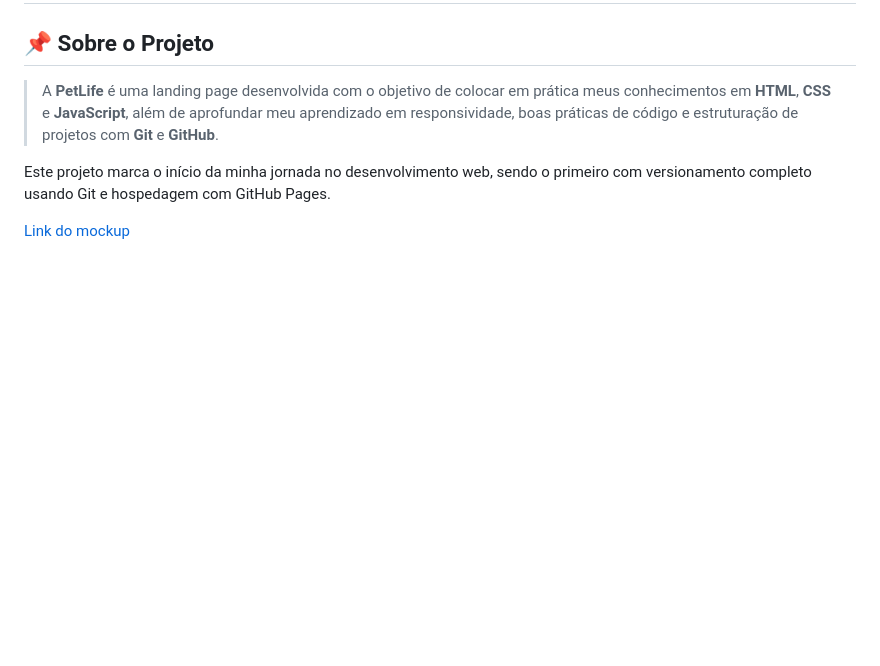
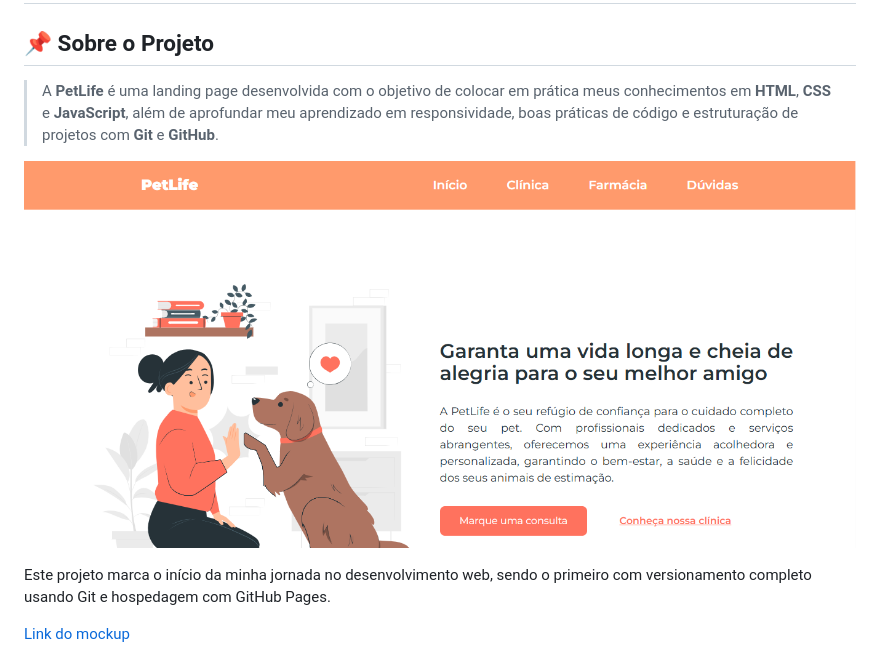
Before and after one commit to lehcibele/petlife, a Markdown page: README.md, the part around the change. Rendered like a GitHub page; pictures changed too: src/img/image.png (added); blank space fills up the shorter version.

```diff
--- a/README.md
+++ b/README.md
@@ -2,6 +2,8 @@
 
 ## 📌 Sobre o Projeto
 >A **PetLife** é uma landing page desenvolvida com o objetivo de colocar em prática meus conhecimentos em **HTML**, **CSS** e **JavaScript**, além de aprofundar meu aprendizado em responsividade, boas práticas de código e estruturação de projetos com **Git** e **GitHub**.
+
+![alt text](src/img/image.png)
 
 Este projeto marca o início da minha jornada no desenvolvimento web, sendo o primeiro com versionamento completo usando Git e hospedagem com GitHub Pages.
 
```
Also changed, not shown: image.png (added), 3 other files.
